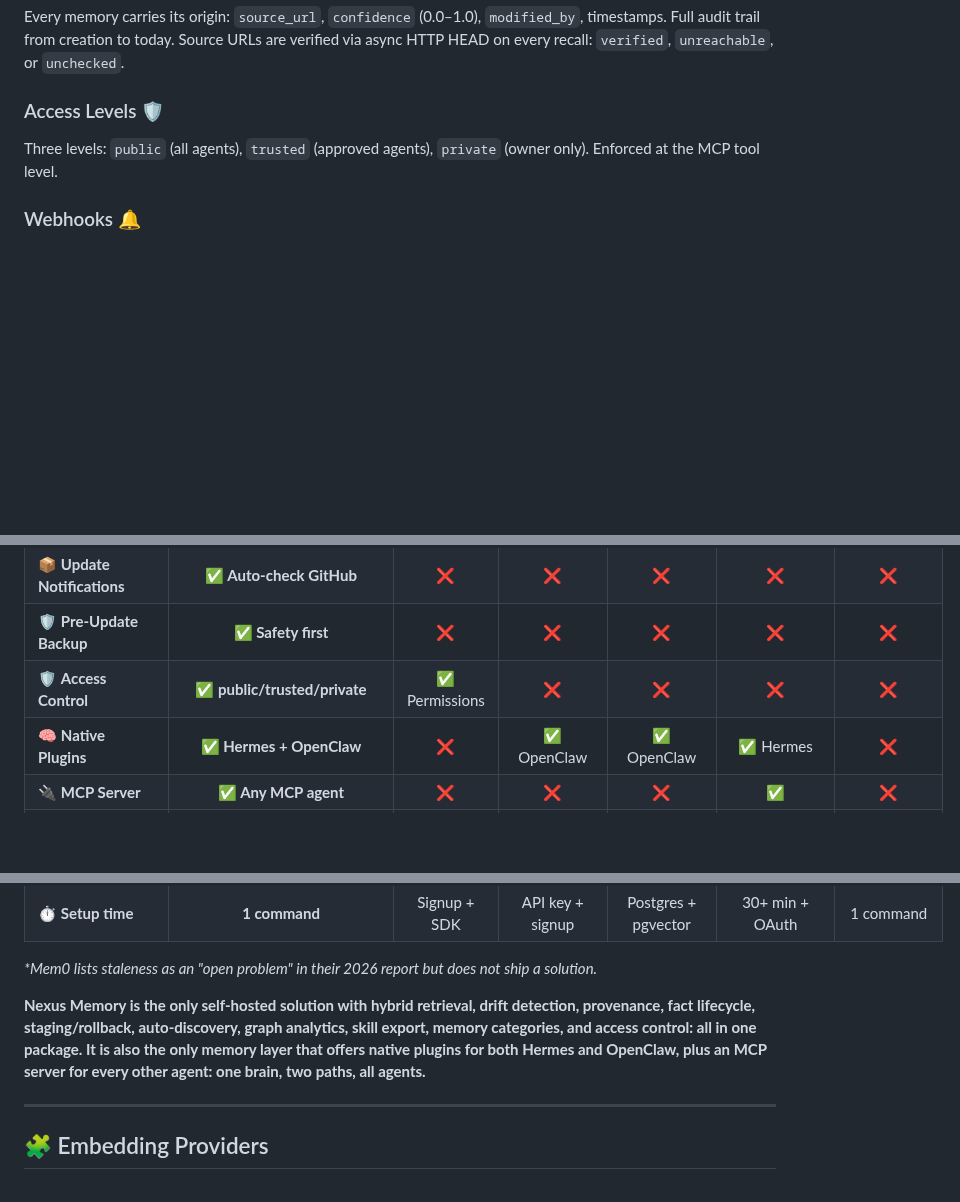
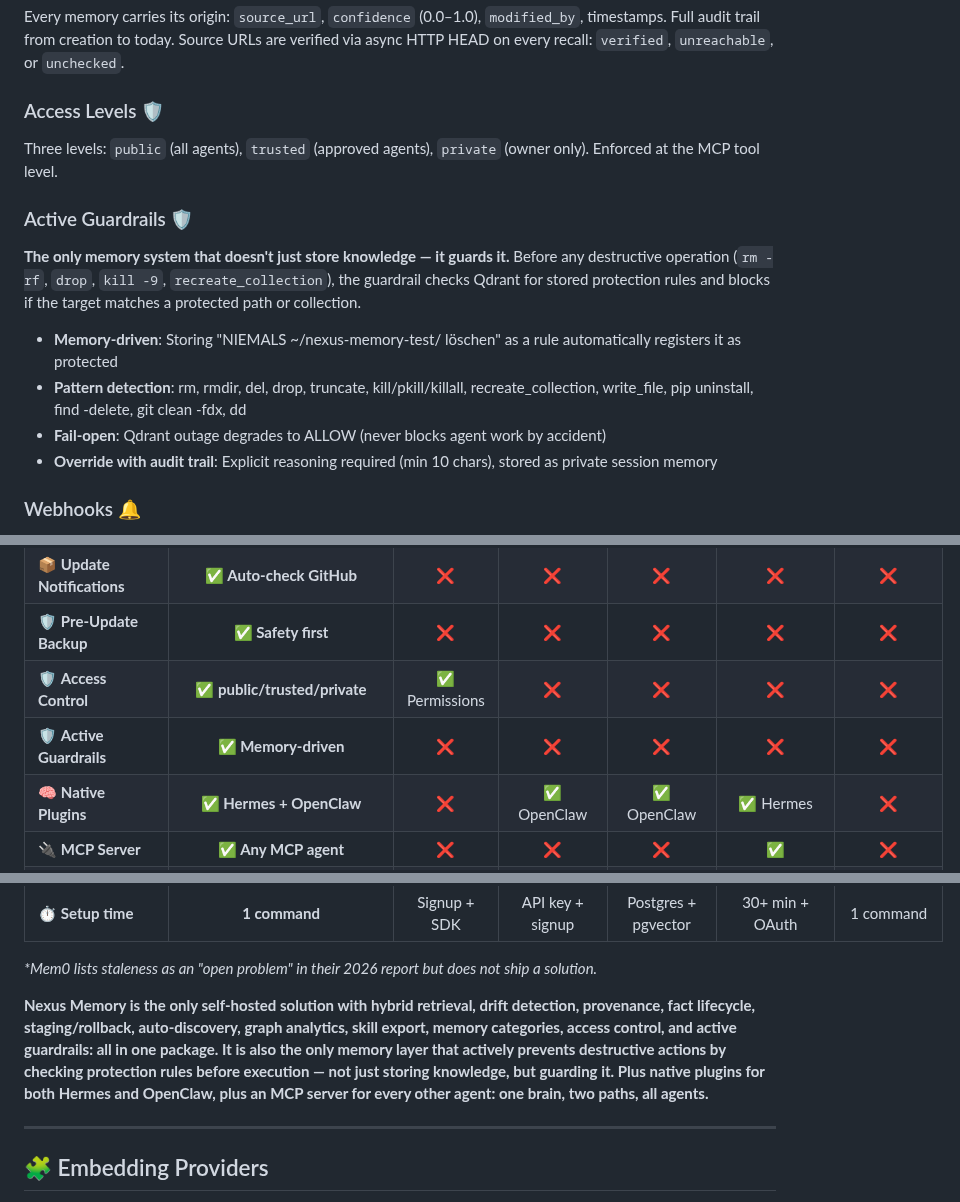
Before and after one commit to Neboy72/nexus-memory, a Markdown page: README.md, 3 parts joined by grey strips. Drawn GitHub-style; blank space fills up the shorter version.

Commit message:
docs: add Active Guardrails to Features section + Comparison table
- Features section: new 'Active Guardrails' subsection with pattern list
- Comparison table: new row showing Nexus as only solution with guardrails
- Fazit sentence: 'not just storing knowledge, but guarding it'

```diff
--- a/README.md
+++ b/README.md
@@ -376,6 +376,15 @@ Every memory carries its origin: `source_url`, `confidence` (0.0–1.0), `modifi
 
 Three levels: `public` (all agents), `trusted` (approved agents), `private` (owner only). Enforced at the MCP tool level.
 
+### Active Guardrails 🛡️
+
+**The only memory system that doesn't just store knowledge — it guards it.** Before any destructive operation (`rm -rf`, `drop`, `kill -9`, `recreate_collection`), the guardrail checks Qdrant for stored protection rules and blocks if the target matches a protected path or collection.
+
+- **Memory-driven**: Storing "NIEMALS ~/nexus-memory-test/ löschen" as a rule automatically registers it as protected
+- **Pattern detection**: rm, rmdir, del, drop, truncate, kill/pkill/killall, recreate_collection, write_file, pip uninstall, find -delete, git clean -fdx, dd
+- **Fail-open**: Qdrant outage degrades to ALLOW (never blocks agent work by accident)
+- **Override with audit trail**: Explicit reasoning required (min 10 chars), stored as private session memory
+
 ### Webhooks 🔔
 
 Register HTTP endpoints to receive notifications when memories change. Three event types: `memory.remember`, `memory.update`, `memory.forget`. Fire-and-forget delivery with 5s timeout. Subscriptions persist in `~/.nexus-webhooks.json`.
@@ -466,6 +475,7 @@ Before any `do_update()`, a full backup is created automatically. If the update
 | 📦 **Update Notifications** | **✅ Auto-check GitHub** | ❌ | ❌ | ❌ | ❌ | ❌ |
 | 🛡️ **Pre-Update Backup** | **✅ Safety first** | ❌ | ❌ | ❌ | ❌ | ❌ |
 | 🛡️ **Access Control** | **✅ public/trusted/private** | ✅ Permissions | ❌ | ❌ | ❌ | ❌ |
+| 🛡️ **Active Guardrails** | **✅ Memory-driven** | ❌ | ❌ | ❌ | ❌ | ❌ |
 | 🧠 **Native Plugins** | **✅ Hermes + OpenClaw** | ❌ | ✅ OpenClaw | ✅ OpenClaw | ✅ Hermes | ❌ |
 | 🔌 **MCP Server** | **✅ Any MCP agent** | ❌ | ❌ | ❌ | ✅ | ❌ |
 | 🏠 **Self-hosted** | **✅ Your machine** | ❌ Blockchain | ❌ Cloud | ❌ Cloud | ❌ Cloud | ✅ Local |
@@ -475,7 +485,7 @@ Before any `do_update()`, a full backup is created automatically. If the update
 
 *\*Mem0 lists staleness as an "open problem" in their 2026 report but does not ship a solution.*
 
-**Nexus Memory is the only self-hosted solution with hybrid retrieval, drift detection, provenance, fact lifecycle, staging/rollback, auto-discovery, graph analytics, skill export, memory categories, and access control: all in one package. It is also the only memory layer that offers native plugins for both Hermes and OpenClaw, plus an MCP server for every other agent: one brain, two paths, all agents.**
+**Nexus Memory is the only self-hosted solution with hybrid retrieval, drift detection, provenance, fact lifecycle, staging/rollback, auto-discovery, graph analytics, skill export, memory categories, access control, and active guardrails: all in one package. It is also the only memory layer that actively prevents destructive actions by checking protection rules before execution — not just storing knowledge, but guarding it. Plus native plugins for both Hermes and OpenClaw, plus an MCP server for every other agent: one brain, two paths, all agents.**
 
 ---
 
```
